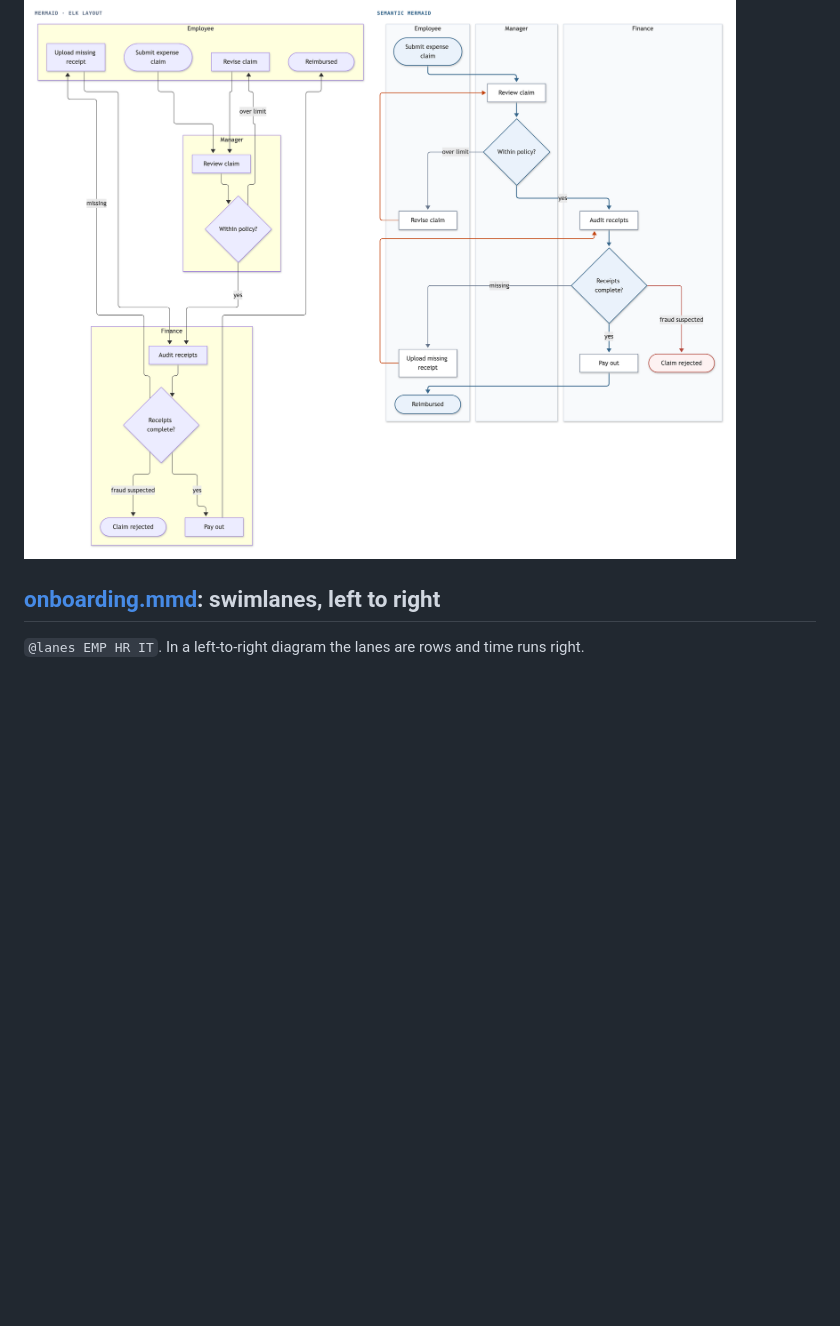
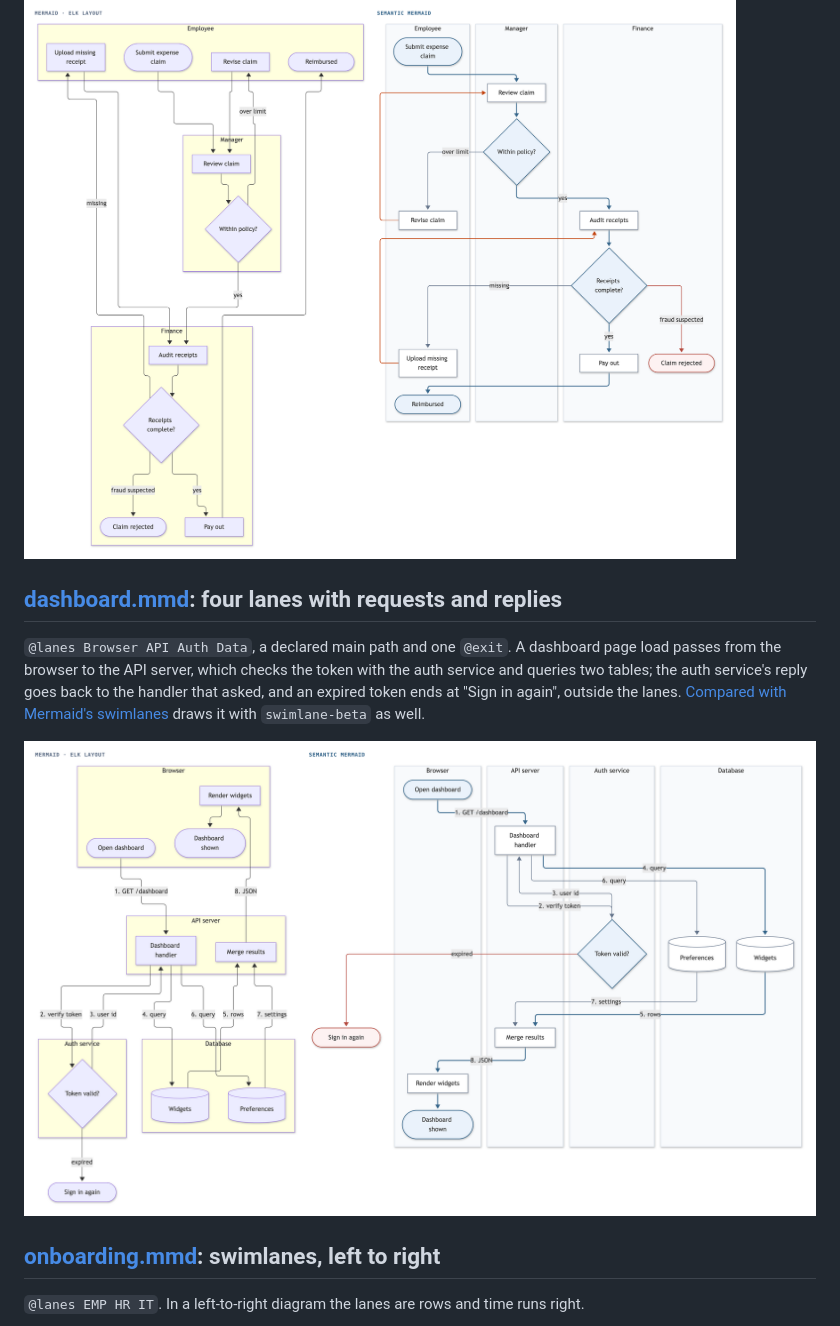
Before and after one commit to yahorbarkouski/semantic-mermaid, a Markdown page: examples/README.md, the part around the change. Rendered like a GitHub page; pictures changed too: examples/dashboard.png (added); blank space fills up the shorter version.

Commit message:
README: compare with swimlane-beta on a dashboard page load, where replies go back to the handler that asked

```diff
--- a/examples/README.md
+++ b/examples/README.md
@@ -19,6 +19,12 @@ Each example is a Mermaid source file with Semantic Mermaid directives, next to
 `@lanes Emp Mgr Fin`, two `@retry` arrows and one `@exit`. An expense claim passes between the employee, the manager and finance; both returns from the employee run up the left of the Employee lane, each back to the step it repeats, and the rejection sits beside the decision that leads to it.
 
 ![An expense claim drawn by ELK and in three lanes](expense.png)
+
+## [dashboard.mmd](dashboard.mmd): four lanes with requests and replies
+
+`@lanes Browser API Auth Data`, a declared main path and one `@exit`. A dashboard page load passes from the browser to the API server, which checks the token with the auth service and queries two tables; the auth service's reply goes back to the handler that asked, and an expired token ends at "Sign in again", outside the lanes. [Compared with Mermaid's swimlanes](../README.md#compared-with-mermaids-swimlanes) draws it with `swimlane-beta` as well.
+
+![A dashboard page load drawn by ELK and in four lanes](dashboard.png)
 
 ## [onboarding.mmd](onboarding.mmd): swimlanes, left to right
 
```
Also changed, not shown: README.md (+6 -6 lines), docs/images/swimlanes.png, 2 other files.
